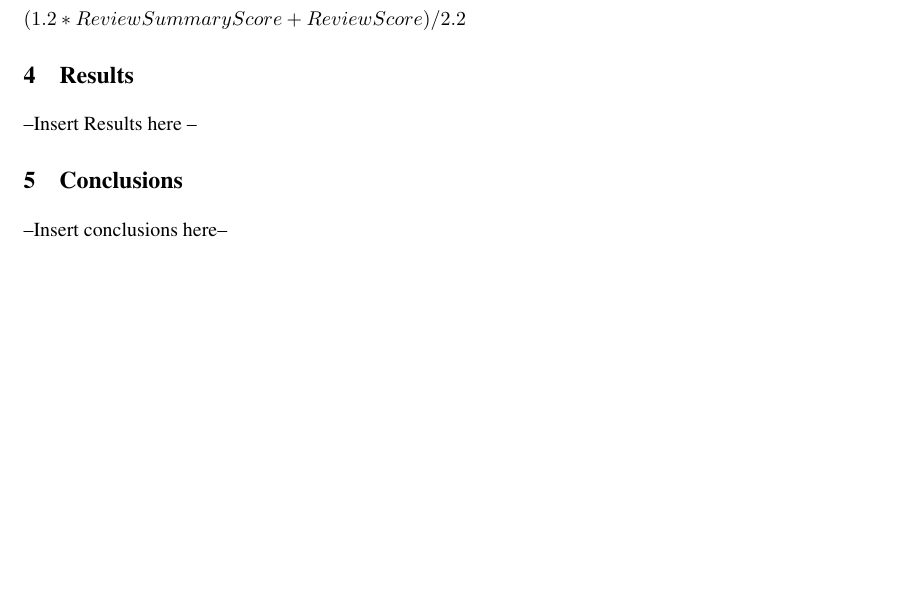
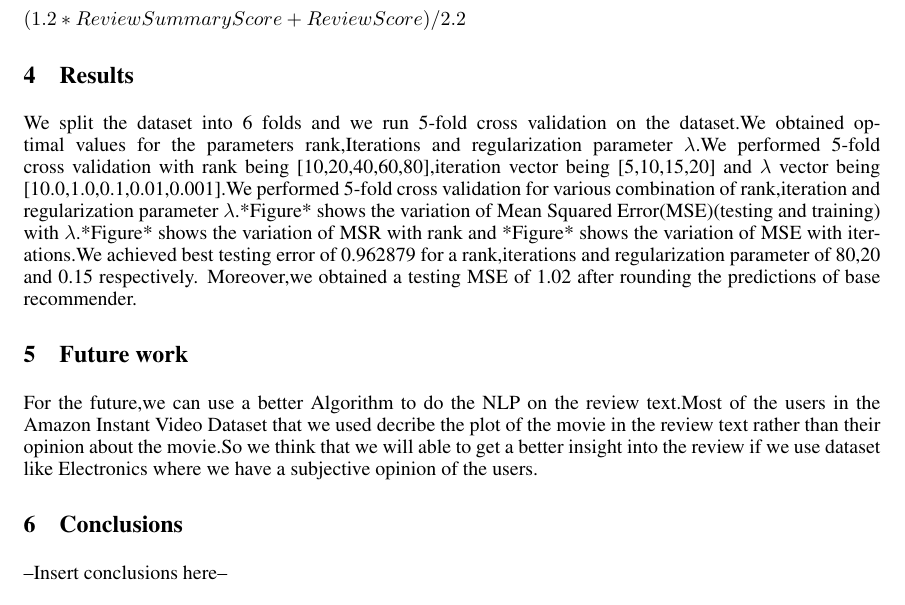
Before and after one commit to anthhelm/CSE575, a LaTeX paper (papers/firstDraft.tex): part of page 8 of 8 before the commit and part of page 8 of 9 after it, cut so that both start at the same text, the shorter picture padded with empty space. Compiled offline with pdfLaTeX.

Commit message:
Added Results and Future work

```diff
--- a/papers/firstDraft.tex
+++ b/papers/firstDraft.tex
@@ -259,8 +259,13 @@ The $\alpha$ here is the limiting factor which essentially limits how big of an
 $(1.2 * Review Summary Score  + Review Score ) /2.2 $
 
 \section{Results}
+We split the dataset into 6 folds and we run 5-fold cross validation on the dataset.We obtained optimal values for the parameters rank,Iterations and regularization parameter $\lambda$.We performed 5-fold cross validation with rank being [10,20,40,60,80],iteration vector being [5,10,15,20] and $\lambda$ vector being [10.0,1.0,0.1,0.01,0.001].We performed 5-fold cross validation for various combination of rank,iteration and regularization parameter  $\lambda$.*Figure*  shows the variation of Mean Squared Error(MSE)(testing and training) with $\lambda$.*Figure* shows the variation of MSR with rank and *Figure* shows the variation of MSE with iterations.We achieved best testing error of 0.962879 for a rank,iterations and regularization parameter of  80,20 and 0.15 respectively.
+Moreover,we obtained a testing MSE of 1.02 after rounding the predictions of base recommender.
 
---Insert Results here --
+\section{Future work}
+For the future,we can use a better Algorithm to do the NLP on the review text.Most of the users in the Amazon Instant Video Dataset that
+we used decribe the plot of the movie in the review text rather than their opinion about the movie.So we think that we will able to get
+a better insight into the review if we use dataset like Electronics where we have a subjective opinion of the users.
 
 
 \section{Conclusions}
```
Also changed, not shown: 2 other files.
